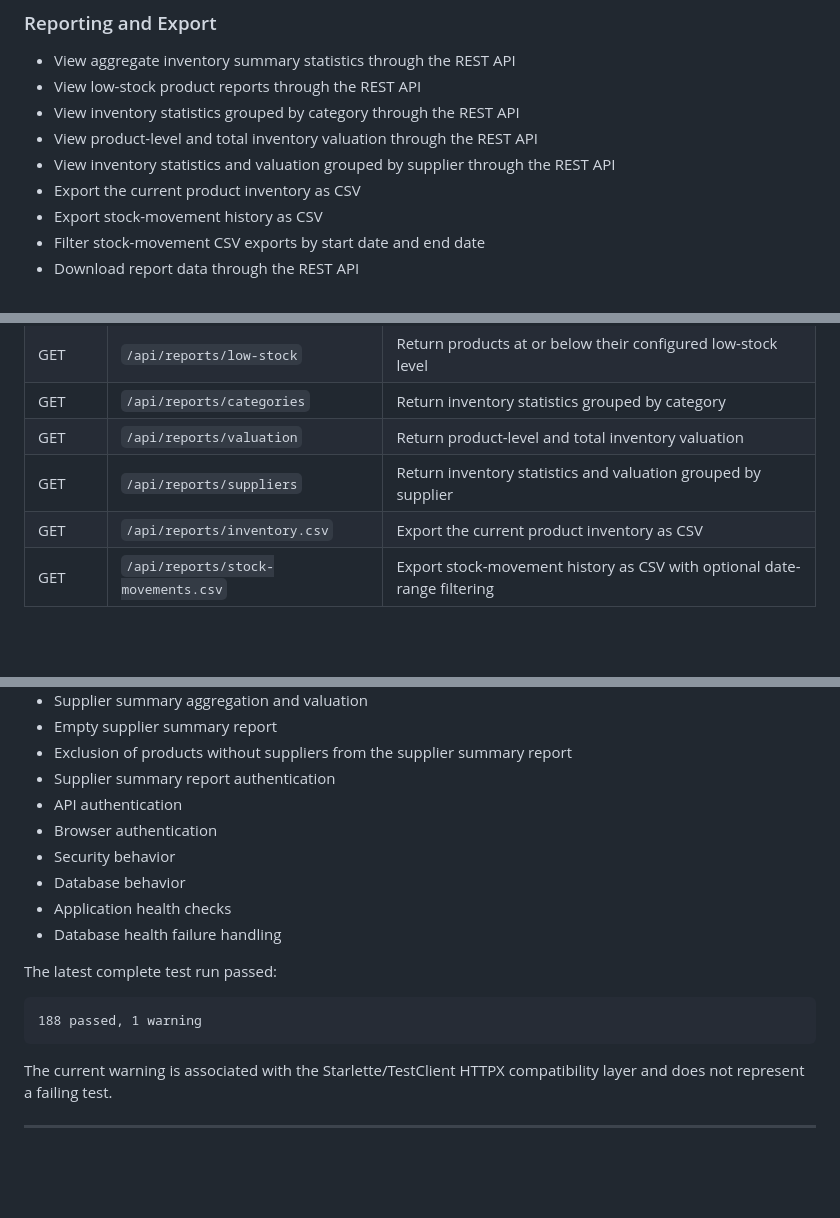
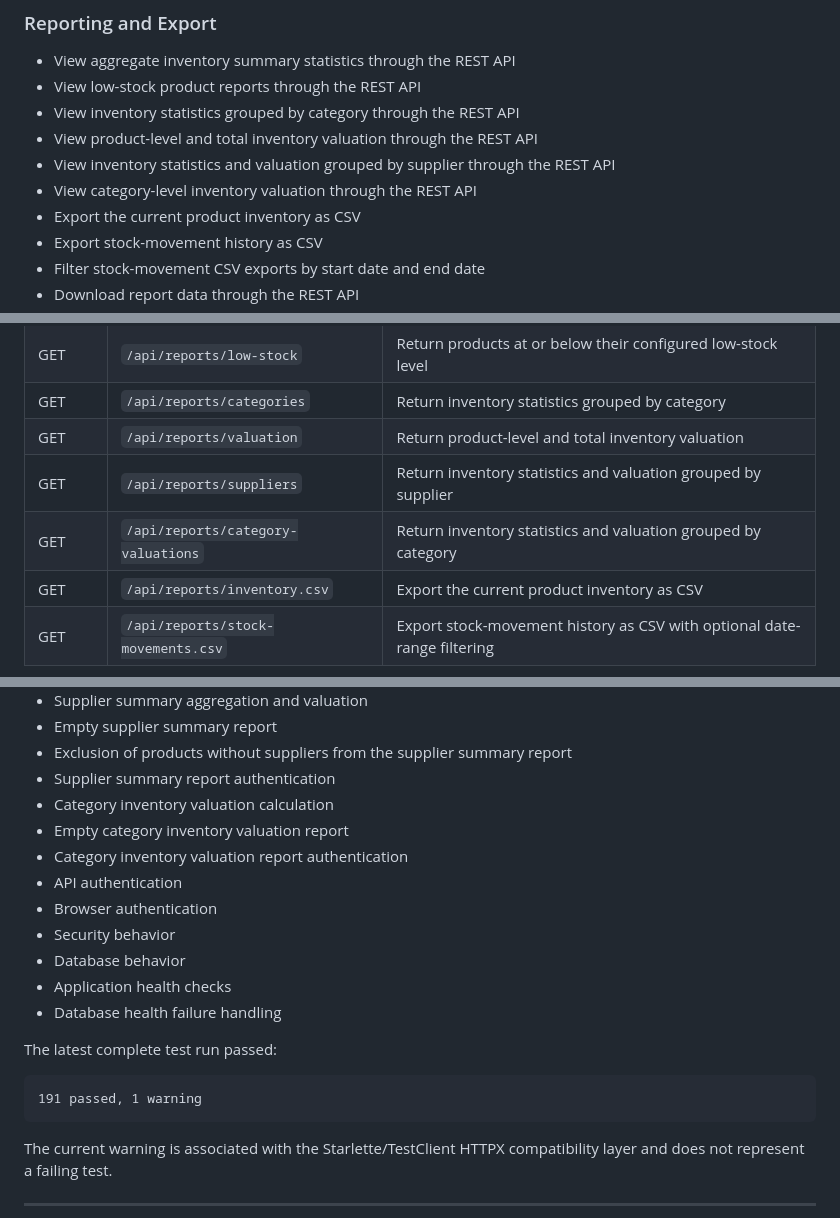
Before and after one commit to successjohnny/inventory-management-system, a Markdown page: README.md, 3 parts joined by grey strips. GitHub-like rendering; blank space fills up the shorter version.

````diff
--- a/README.md
+++ b/README.md
@@ -56,6 +56,7 @@ https://inventory-management-system-ycyy.onrender.com/docs
 - View inventory statistics grouped by category through the REST API
 - View product-level and total inventory valuation through the REST API
 - View inventory statistics and valuation grouped by supplier through the REST API
+- View category-level inventory valuation through the REST API
 - Export the current product inventory as CSV
 - Export stock-movement history as CSV
 - Filter stock-movement CSV exports by start date and end date
@@ -473,6 +474,7 @@ Malformed date values are also rejected with HTTP `422 Unprocessable Entity`.
 | GET | `/api/reports/categories` | Return inventory statistics grouped by category |
 | GET | `/api/reports/valuation` | Return product-level and total inventory valuation |
 | GET | `/api/reports/suppliers` | Return inventory statistics and valuation grouped by supplier |
+| GET | `/api/reports/category-valuations` | Return inventory statistics and valuation grouped by category |
 | GET | `/api/reports/inventory.csv` | Export the current product inventory as CSV |
 | GET | `/api/reports/stock-movements.csv` | Export stock-movement history as CSV with optional date-range filtering |
 
@@ -1150,6 +1202,9 @@ The project currently contains **188 automated tests** covering areas including:
 - Empty supplier summary report
 - Exclusion of products without suppliers from the supplier summary report
 - Supplier summary report authentication
+- Category inventory valuation calculation
+- Empty category inventory valuation report
+- Category inventory valuation report authentication
 - API authentication
 - Browser authentication
 - Security behavior
@@ -1160,7 +1215,7 @@ The project currently contains **188 automated tests** covering areas including:
 The latest complete test run passed:
 
 ```text
-188 passed, 1 warning
+191 passed, 1 warning
 ```
 
 The current warning is associated with the Starlette/TestClient HTTPX compatibility layer and does not represent a failing test.
````
Also changed, not shown: other parts of README.md (+52 -1 lines).
